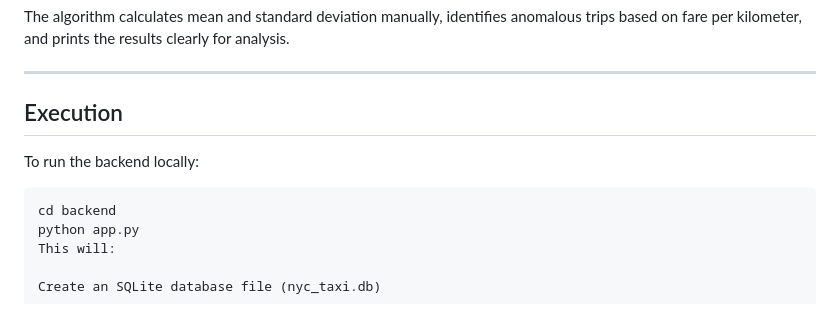
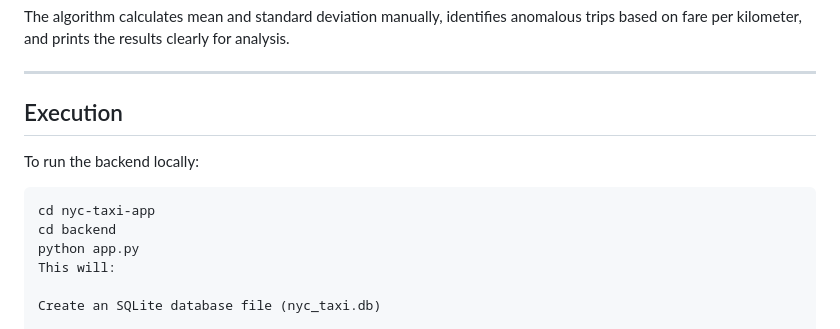
Before and after one commit to angelkibui/nyc-taxi-project, a Markdown page: README.md, the part around the change. GitHub-like rendering.

Commit message:
Fix formatting in README for backend execution instructions

````diff
--- a/README.md
+++ b/README.md
@@ -106,6 +106,7 @@ The algorithm calculates mean and standard deviation manually, identifies anomal
 ## Execution
 To run the backend locally:
 ```bash
+cd nyc-taxi-app
 cd backend
 python app.py
 This will:
````
